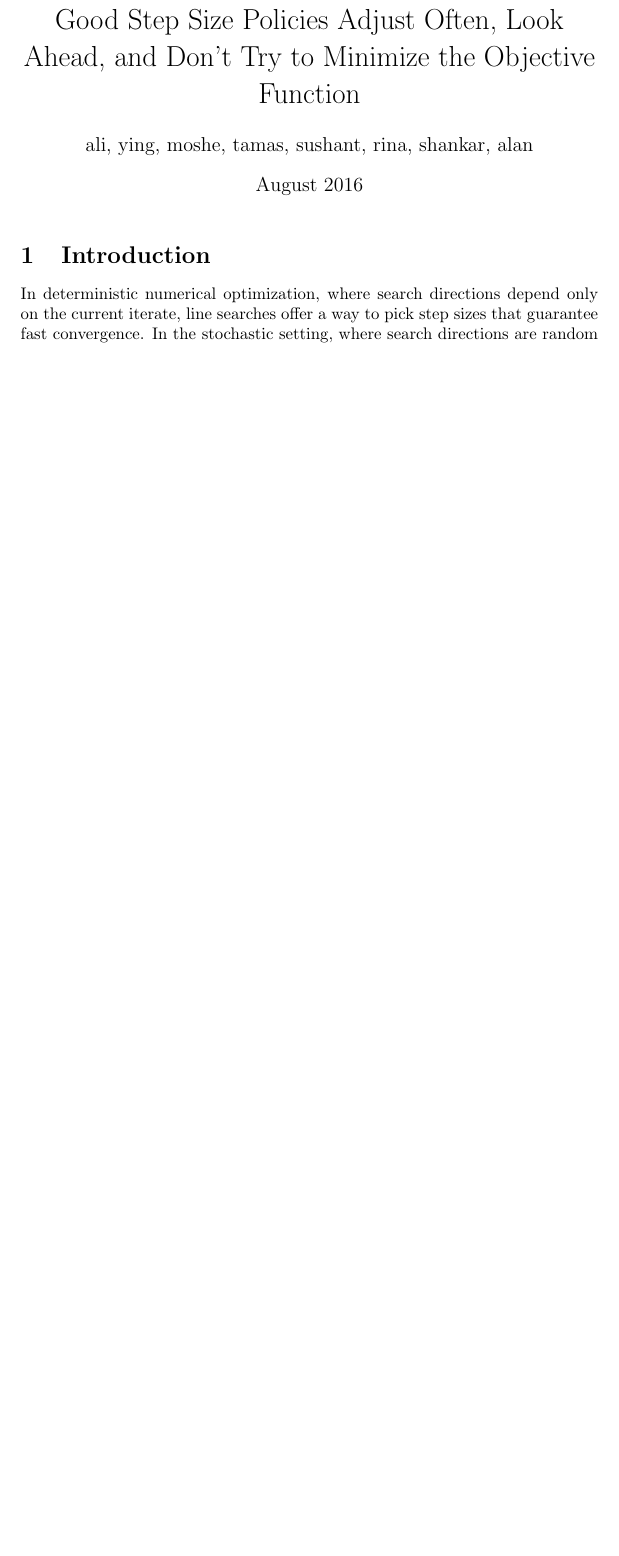
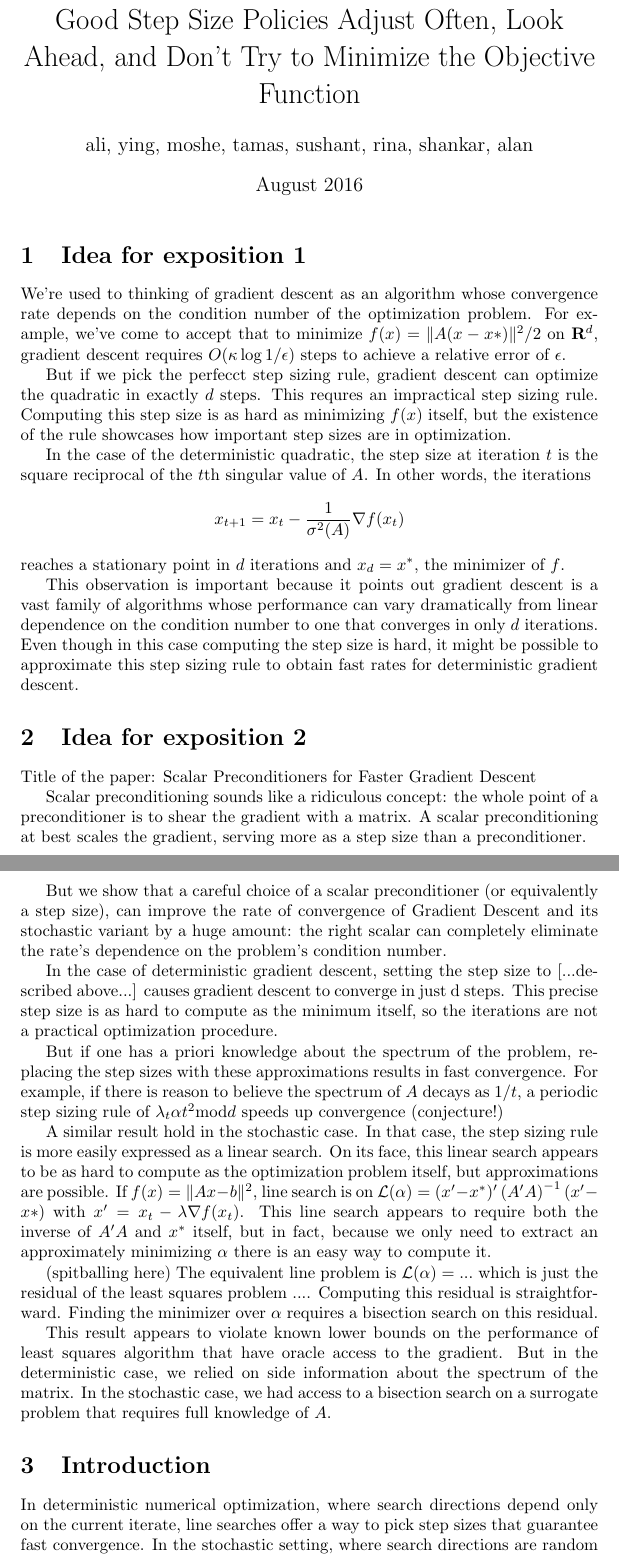
Before and after one commit to a-rahimi/Rules-of-Thumb-for-Picking-Good-Step-Sizes, a LaTeX document (main.tex): part of page 1 of 8 before the commit and two parts of pages 1 and 2 of 9 after it, the two joined at a grey line, cut so that both start at the same text, the shorter picture padded with empty space. Compiled offline with pdfLaTeX.

Commit message:
Somme ideas about how to present this and more work to do

```diff
--- a/main.tex
+++ b/main.tex
@@ -19,6 +19,44 @@
 \begin{document}
 
 \maketitle
+
+\section{Idea for exposition 1}
+
+We're used to thinking of gradient descent as an algorithm whose convergence rate depends on the condition number of the
+optimization problem. For example, we've come to accept that to minimize $f(x) = \|A (x-x*)\|^2/2$ on $\R^d$, gradient
+descent requires $O(\kappa \log 1/\epsilon)$ steps to achieve a relative error of $\epsilon$.
+
+But if we pick the perfecct step sizing rule, gradient descent can optimize the
+quadratic in exactly $d$ steps. This requres an impractical step sizing rule.
+Computing this step size is as hard as minimizing $f(x)$ itself, but the
+existence of the rule showcases how important step sizes are in optimization.
+
+In the case of the deterministic quadratic, the step size at iteration $t$ is the square reciprocal of the $t$th singular value of $A$. In other words, the iterations
+\[
+        x_{t+1} = x_t - \frac{1}{\sigma^2(A)} \nabla f(x_t)
+\]
+reaches a stationary point in $d$ iterations and $x_d = x^*$, the minimizer of $f$.
+
+This observation is important because it points out gradient descent is a vast family of algorithms whose performance can vary dramatically from linear dependence on the condition number to one that converges in only $d$ iterations. Even though in this case computing the step size is hard, it might be possible to approximate this step sizing rule to obtain fast rates for deterministic gradient descent.
+
+
+\section{Idea for exposition 2}
+
+Title of the paper: Scalar Preconditioners for Faster Gradient Descent
+
+Scalar preconditioning sounds like a ridiculous concept: the whole point of a preconditioner is to shear the gradient with a matrix. A scalar preconditioning at best scales the gradient, serving more as a step size than a preconditioner.
+
+But we show that a careful choice of a scalar preconditioner (or equivalently a step size), can improve the rate of convergence of Gradient Descent and its stochastic variant by a huge amount: the right scalar can completely eliminate the rate's dependence on the problem's condition number.
+
+In the case of deterministic gradient descent, setting the step size to [...described above...] causes gradient descent to converge in just d steps. This precise step size is as hard to compute as the minimum itself, so the iterations are not a practical optimization procedure.
+
+But if one has a priori knowledge about the spectrum of the problem,  replacing the step sizes with these approximations results in fast convergence. For example, if there is reason to believe the spectrum of $A$ decays as $1/t$, a periodic step sizing rule of $\lambda_t \alpha t^2 \text{mod} d$ speeds up convergence (conjecture!)
+
+A similar result hold in the stochastic case. In that case, the step sizing rule is more easily expressed as a linear search. On its face, this linear search appears to be as hard to compute as the optimization problem itself, but approximations are possible. If $f(x) = \|Ax - b\|^2$, line search is on $\L(\alpha) = (x'-x^*)'\left(A'A\right)^{-1}(x'-x*)$ with $x'=x_t-\lambda \nabla f(x_t)$. This line search appears to require both the inverse of $A'A$ and $x^*$ itself, but in fact, because we only need to extract an approximately minimizing $\alpha$ there is an easy way to compute it.
+
+(spitballing here) The equivalent line problem is $\L(\alpha) = ...$ which is just the residual of the least squares problem .... Computing this residual is straightforward. Finding the minimizer over $\alpha$ requires a bisection search on this residual.
+
+This result appears to violate known lower bounds on the performance of least squares algorithm that have oracle access to the gradient. But in the deterministic case, we relied on side information about the spectrum of the matrix. In the stochastic case, we had access to a bisection search on a surrogate problem that requires full knowledge of $A$.
 
 \section{Introduction}
 
```
Also changed, not shown: main.pdf.
